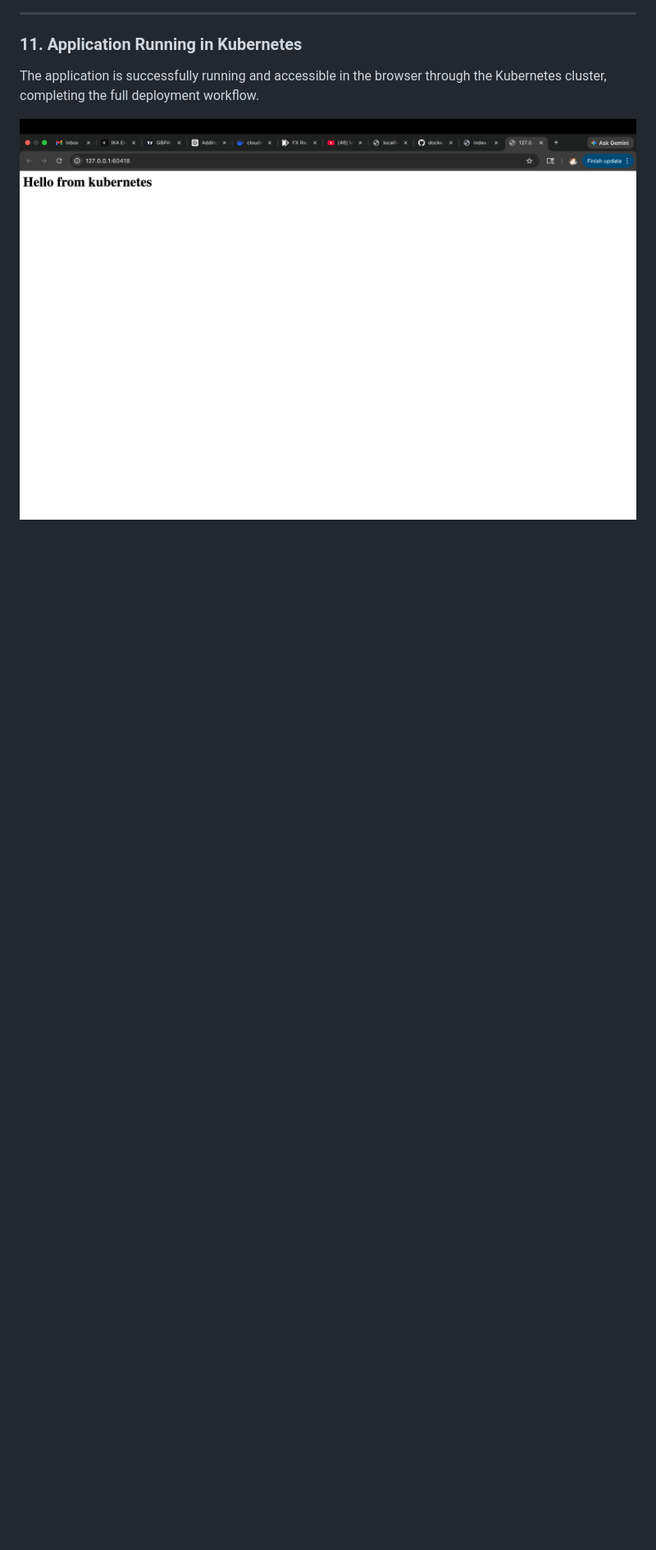
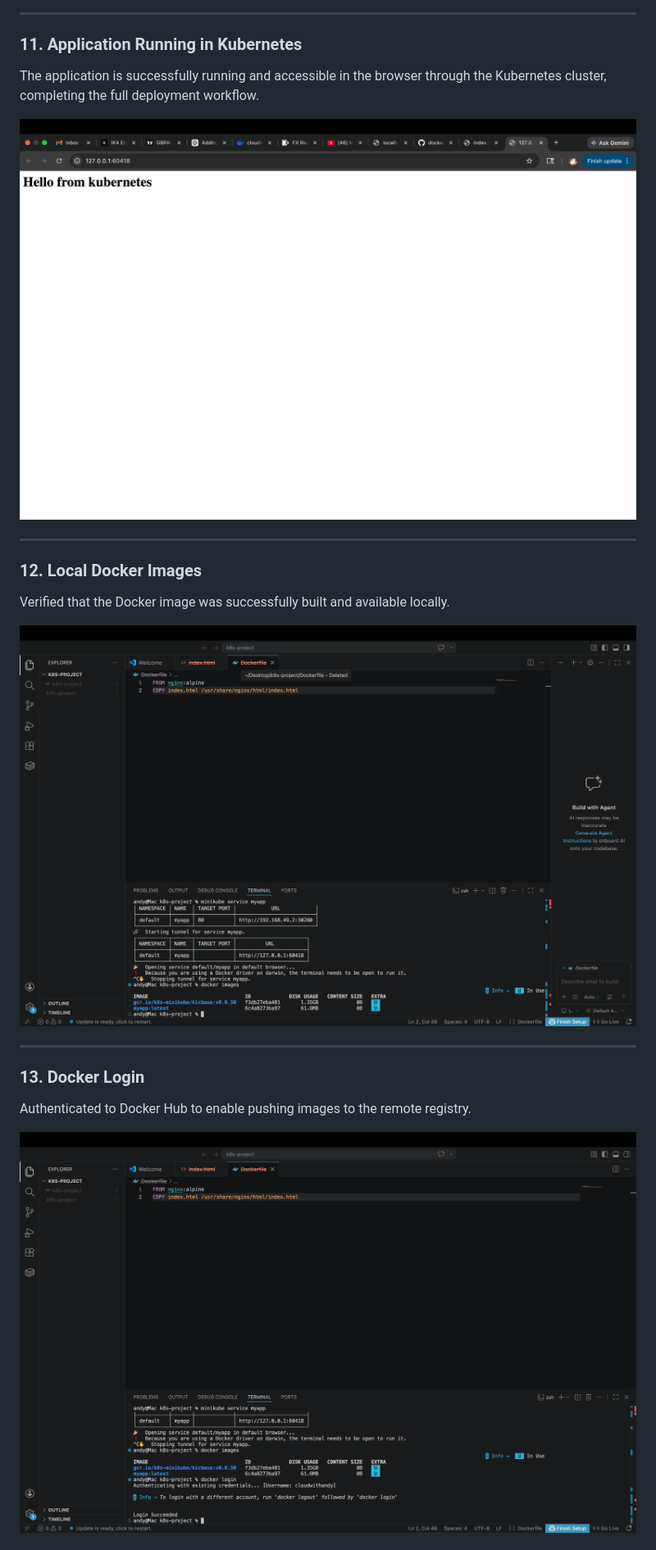
Before and after one commit to cloudwithandy/docker-minikube-web-app, a Markdown page: README.md, the part around one of its changes. Shown at 82% size. Rendered like a GitHub page; blank space fills up the shorter version.

```diff
--- a/README.md
+++ b/README.md
@@ -89,3 +89,18 @@ Minikube generated a URL that provides access to the application through the Kub
 The application is successfully running and accessible in the browser through the Kubernetes cluster, completing the full deployment workflow.
 
 ![App Kubernetes](screenshots/11-app-kubernetes.png)
+
+---
+
+### 12. Local Docker Images
+Verified that the Docker image was successfully built and available locally.
+
+![Local Docker Images](screenshots/12-docker-images-local.png)
+
+---
+
+### 13. Docker Login
+Authenticated to Docker Hub to enable pushing images to the remote registry.
+
+![Docker Login](screenshots/13-docker-login-success.png)
+
```
Also changed, not shown: other parts of README.md (+34 -0 lines).
